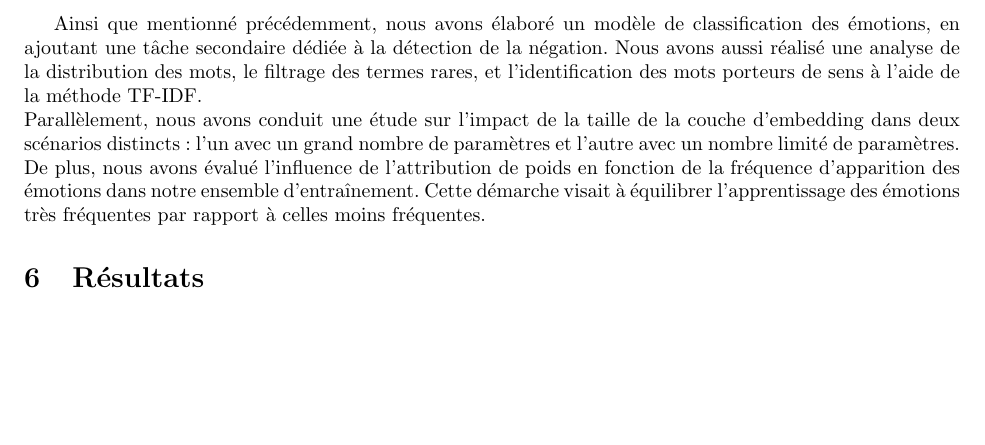
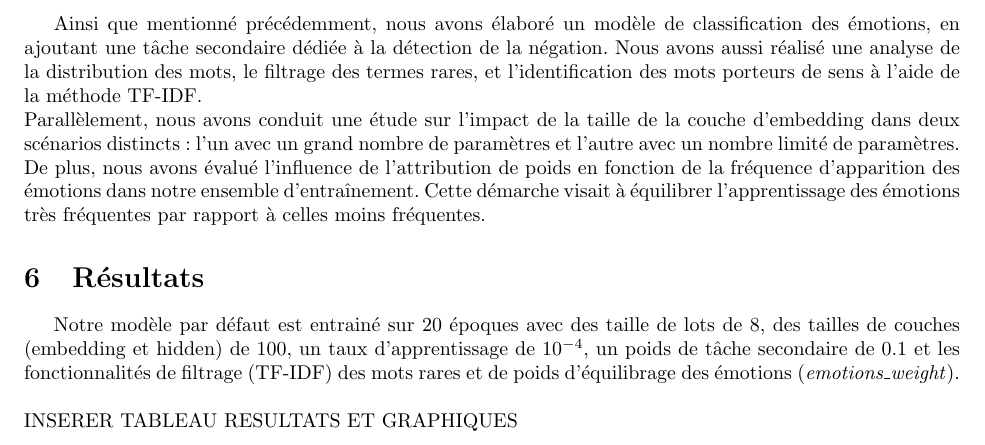
Before and after one commit to ajreckof/biml-nlp, a LaTeX document (rapport/rapport.tex): part of page 4 of 4, cut so that both start at the same text, the shorter picture padded with empty space. Compiled offline with pdfLaTeX.

Commit message:
Petits paragraphes des paramètres par défaut

```diff
--- a/rapport/rapport.tex
+++ b/rapport/rapport.tex
@@ -76,5 +76,8 @@ Parallèlement, nous avons conduit une étude sur l'impact de la taille de la co
 
 \section{Résultats}
 
+Notre modèle par défaut est entrainé sur 20 époques avec des taille de lots de 8, des tailles de couches (embedding et hidden) de 100, un taux d'apprentissage de $10^{-4}$, un poids de tâche secondaire de 0.1 et les fonctionnalités de filtrage (TF-IDF) des mots rares et de poids d'équilibrage des émotions (\textit{emotions\_weight}).
+\\\\
+INSERER TABLEAU RESULTATS ET GRAPHIQUES
 
 \end{document}
```
